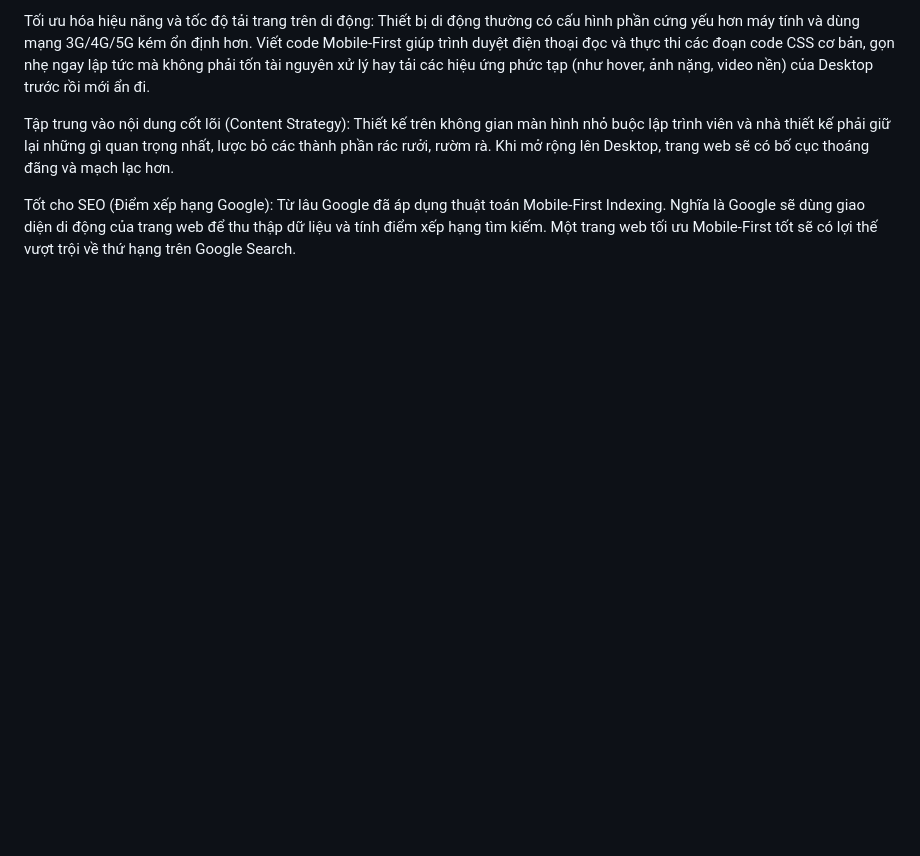
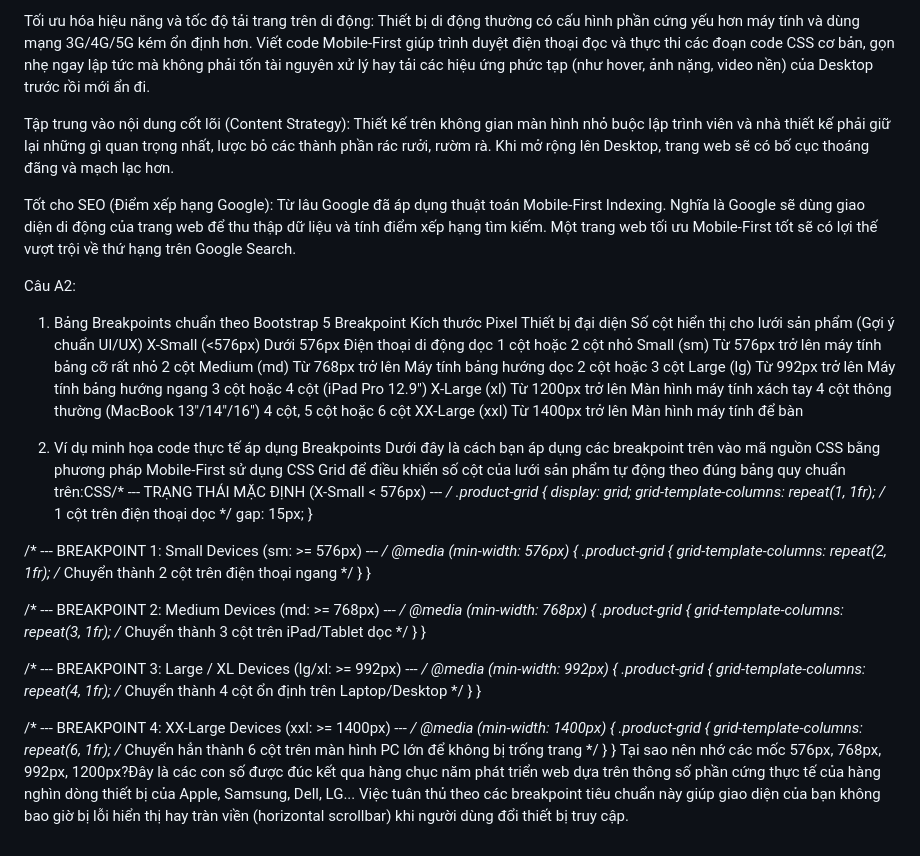
Before and after one commit to ntnguyen0510-gif/CSE391_NGUYENTRUNGNGUYEN_2451170934, a Markdown page: PBT_05/answer.md, the part around the change. Rendered like a GitHub page; blank space fills up the shorter version.

Commit message:
PBT_05_A2

```diff
--- a/PBT_05/answer.md
+++ b/PBT_05/answer.md
@@ -84,3 +84,52 @@ Tối ưu hóa hiệu năng và tốc độ tải trang trên di động: Thiế
 Tập trung vào nội dung cốt lõi (Content Strategy): Thiết kế trên không gian màn hình nhỏ buộc lập trình viên và nhà thiết kế phải giữ lại những gì quan trọng nhất, lược bỏ các thành phần rác rưởi, rườm rà. Khi mở rộng lên Desktop, trang web sẽ có bố cục thoáng đãng và mạch lạc hơn.
 
 Tốt cho SEO (Điểm xếp hạng Google): Từ lâu Google đã áp dụng thuật toán Mobile-First Indexing. Nghĩa là Google sẽ dùng giao diện di động của trang web để thu thập dữ liệu và tính điểm xếp hạng tìm kiếm. Một trang web tối ưu Mobile-First tốt sẽ có lợi thế vượt trội về thứ hạng trên Google Search.
+
+Câu A2:
+1. Bảng Breakpoints chuẩn theo Bootstrap 5
+Breakpoint          Kích thước Pixel        Thiết bị đại diện                   Số cột hiển thị cho lưới sản phẩm (Gợi ý chuẩn UI/UX)
+X-Small (<576px)    Dưới 576px              Điện thoại di động dọc              1 cột hoặc 2 cột nhỏ
+Small (sm)          Từ 576px trở lên        máy tính bảng cỡ rất nhỏ            2 cột
+Medium (md)         Từ 768px trở lên        Máy tính bảng hướng dọc             2 cột hoặc 3 cột
+Large (lg)          Từ 992px trở lên        Máy tính bảng hướng ngang           3 cột hoặc 4 cột
+                                            (iPad Pro 12.9")
+X-Large (xl)        Từ 1200px trở lên       Màn hình máy tính xách tay          4 cột
+                                            thông thường (MacBook 13"/14"/16")  4 cột, 5 cột hoặc 6 cột
+XX-Large (xxl)      Từ 1400px trở lên       Màn hình máy tính để bàn
+
+2. Ví dụ minh họa code thực tế áp dụng Breakpoints
+Dưới đây là cách bạn áp dụng các breakpoint trên vào mã nguồn CSS bằng phương pháp Mobile-First sử dụng CSS Grid để điều khiển số cột của lưới sản phẩm tự động theo đúng bảng quy chuẩn trên:CSS/* --- TRẠNG THÁI MẶC ĐỊNH (X-Small < 576px) --- */
+.product-grid {
+    display: grid;
+    grid-template-columns: repeat(1, 1fr); /* 1 cột trên điện thoại dọc */
+    gap: 15px;
+}
+
+/* --- BREAKPOINT 1: Small Devices (sm: >= 576px) --- */
+@media (min-width: 576px) {
+    .product-grid {
+        grid-template-columns: repeat(2, 1fr); /* Chuyển thành 2 cột trên điện thoại ngang */
+    }
+}
+
+/* --- BREAKPOINT 2: Medium Devices (md: >= 768px) --- */
+@media (min-width: 768px) {
+    .product-grid {
+        grid-template-columns: repeat(3, 1fr); /* Chuyển thành 3 cột trên iPad/Tablet dọc */
+    }
+}
+
+/* --- BREAKPOINT 3: Large / XL Devices (lg/xl: >= 992px) --- */
+@media (min-width: 992px) {
+    .product-grid {
+        grid-template-columns: repeat(4, 1fr); /* Chuyển thành 4 cột ổn định trên Laptop/Desktop */
+    }
+}
+
+/* --- BREAKPOINT 4: XX-Large Devices (xxl: >= 1400px) --- */
+@media (min-width: 1400px) {
+    .product-grid {
+        grid-template-columns: repeat(6, 1fr); /* Chuyển hẳn thành 6 cột trên màn hình PC lớn để không bị trống trang */
+    }
+}
+Tại sao nên nhớ các mốc 576px, 768px, 992px, 1200px?Đây là các con số được đúc kết qua hàng chục năm phát triển web dựa trên thông số phần cứng thực tế của hàng nghìn dòng thiết bị của Apple, Samsung, Dell, LG... Việc tuân thủ theo các breakpoint tiêu chuẩn này giúp giao diện của bạn không bao giờ bị lỗi hiển thị hay tràn viền (horizontal scrollbar) khi người dùng đổi thiết bị truy cập.
```
